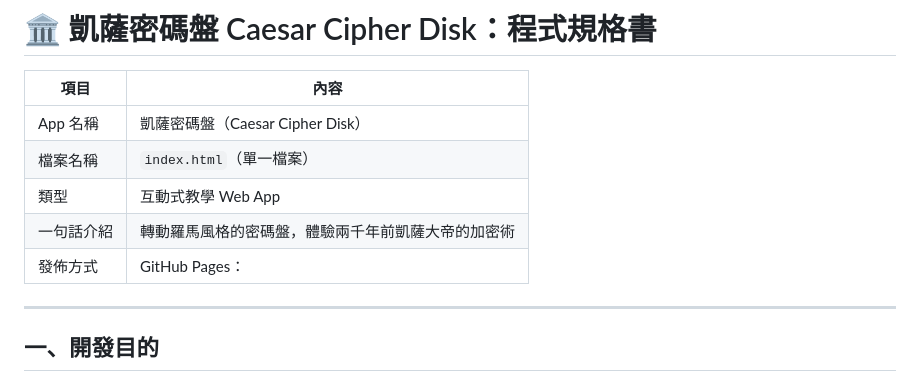
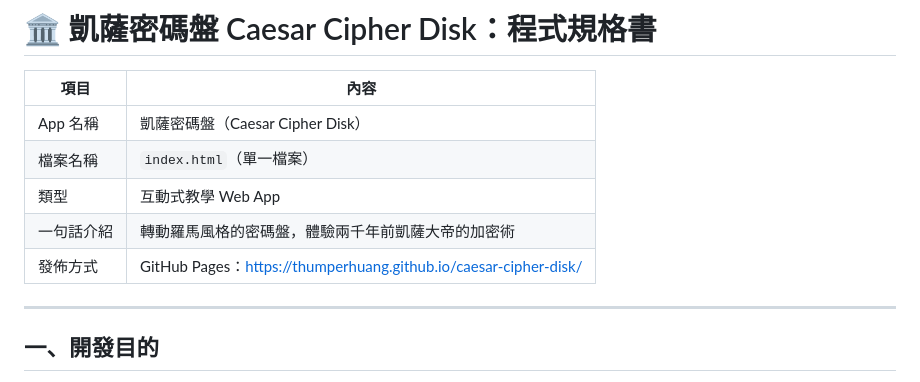
Before and after one commit to ThumperHuang/caesar-cipher-disk, a Markdown page: README.md, the part around the change. GitHub-like rendering.

Commit message:
Update GitHub Pages link in README

```diff
--- a/README.md
+++ b/README.md
@@ -6,7 +6,7 @@
 | 檔案名稱 | `index.html`（單一檔案） |
 | 類型 | 互動式教學 Web App |
 | 一句話介紹 | 轉動羅馬風格的密碼盤，體驗兩千年前凱薩大帝的加密術 |
-| 發佈方式 | GitHub Pages： |
+| 發佈方式 | GitHub Pages：https://thumperhuang.github.io/caesar-cipher-disk/ |
 
 ---
 
```
